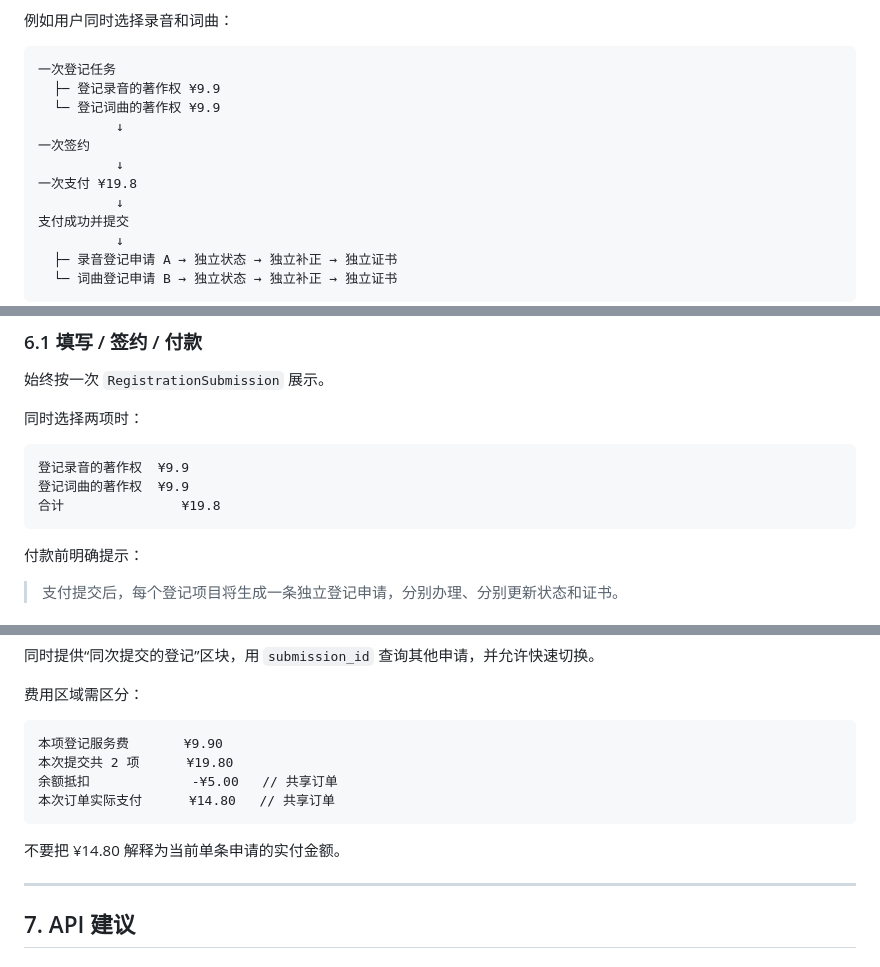
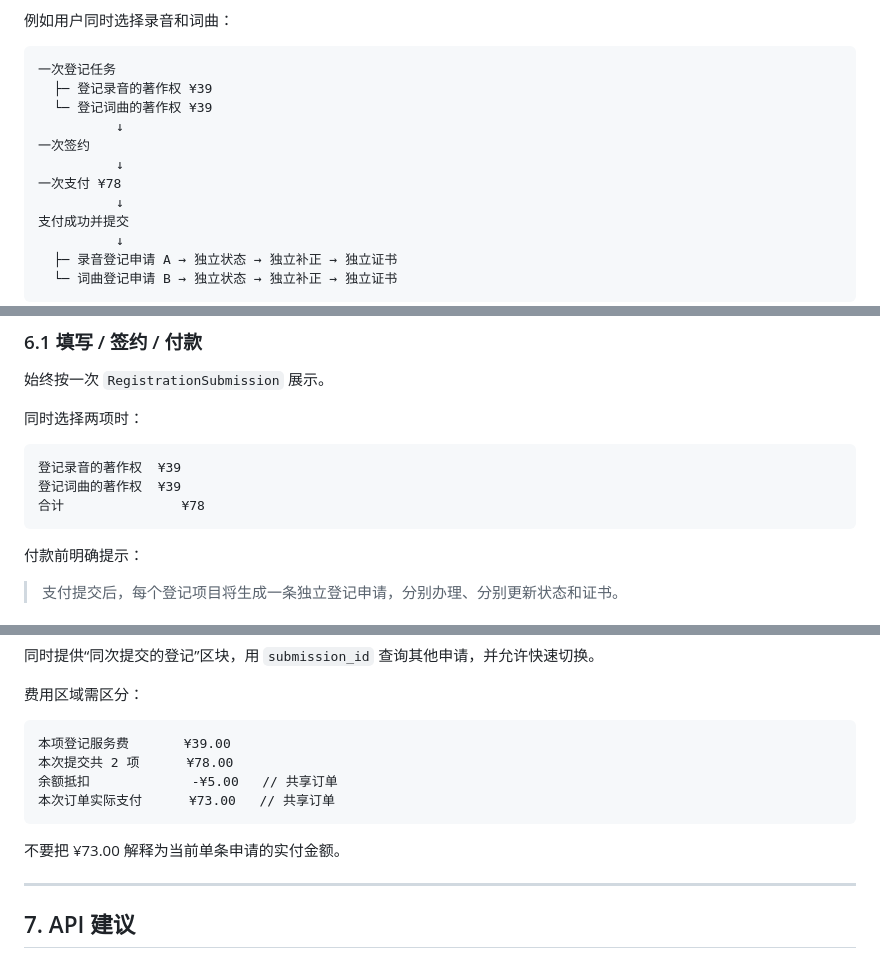
Before and after one commit to zeroooolu/copyright-registration, a Markdown page: docs/registration-application-split.md, 3 parts joined by grey strips. Drawn GitHub-style.

Commit message:
chore: update copyright registration price to 39

````diff
--- a/docs/registration-application-split.md
+++ b/docs/registration-application-split.md
@@ -17,12 +17,12 @@
 
 ```text
 一次登记任务
-  ├─ 登记录音的著作权 ¥9.9
-  └─ 登记词曲的著作权 ¥9.9
+  ├─ 登记录音的著作权 ¥39
+  └─ 登记词曲的著作权 ¥39
           ↓
 一次签约
           ↓
-一次支付 ¥19.8
+一次支付 ¥78
           ↓
 支付成功并提交
           ↓
@@ -195,9 +195,9 @@ issued                 已发证
 同时选择两项时：
 
 ```text
-登记录音的著作权  ¥9.9
-登记词曲的著作权  ¥9.9
-合计               ¥19.8
+登记录音的著作权  ¥39
+登记词曲的著作权  ¥39
+合计               ¥78
 ```
 
 付款前明确提示：
@@ -266,13 +266,13 @@ paid_amount
 费用区域需区分：
 
 ```text
-本项登记服务费       ¥9.90
-本次提交共 2 项      ¥19.80
+本项登记服务费       ¥39.00
+本次提交共 2 项      ¥78.00
 余额抵扣             -¥5.00   // 共享订单
-本次订单实际支付      ¥14.80   // 共享订单
+本次订单实际支付      ¥73.00   // 共享订单
 ```
 
-不要把 ¥14.80 解释为当前单条申请的实付金额。
+不要把 ¥73.00 解释为当前单条申请的实付金额。
 
 ---
 
````
Also changed, not shown: other parts of docs/registration-application-split.md (+2 -2 lines).
